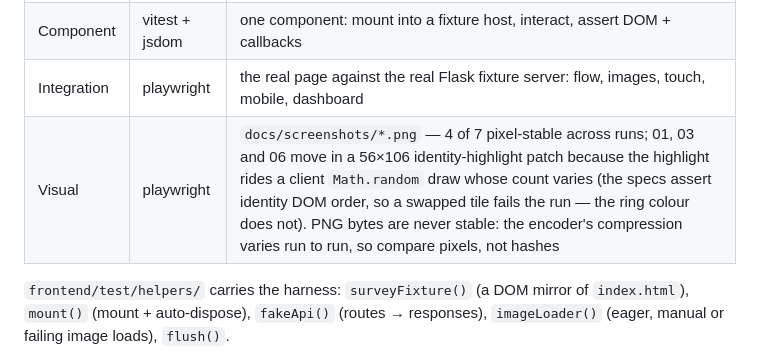
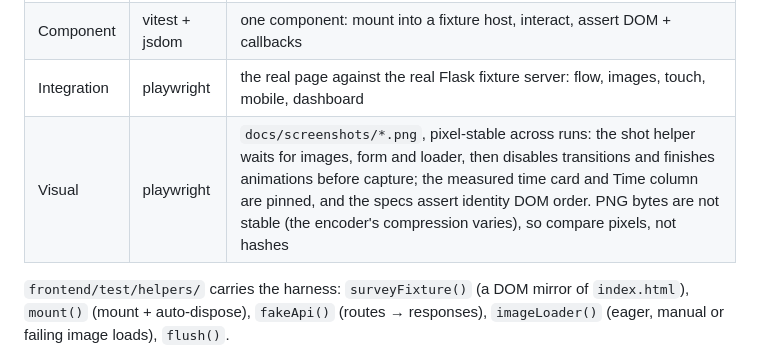
Before and after one commit to kmatzen/juxtapose, a Markdown page: docs/frontend-architecture.md, the part around the change. Drawn GitHub-style.

Commit message:
Say what the screenshots now are, not what they were (#53)
#50 narrowed this line to "4 of 7 pixel-stable", which was the measured truth then. #51 seeded the
dev-mode autofill picks and #52 finished transitions before capture, so the claim is now: pixel-stable
across runs, with the list of what makes that true, plus the byte-vs-pixel caveat so nobody hashes
these files and files a bug.

Docs only.

Co-authored-by: Kevin Blackburn-Matzen <matzen@adobe.com>
Co-authored-by: Claude Pro <noreply@anthropic.com>

```diff
--- a/docs/frontend-architecture.md
+++ b/docs/frontend-architecture.md
@@ -78,7 +78,7 @@ This page is a research instrument, so these behaviours are the spec. Each is as
 | Unit | vitest | model, services (fake `fetch`), pure extraction (mask scan, tutorial steps, layout math) |
 | Component | vitest + jsdom | one component: mount into a fixture host, interact, assert DOM + callbacks |
 | Integration | playwright | the real page against the real Flask fixture server: flow, images, touch, mobile, dashboard |
-| Visual | playwright | `docs/screenshots/*.png` — 4 of 7 pixel-stable across runs; 01, 03 and 06 move in a 56×106 identity-highlight patch because the highlight rides a client `Math.random` draw whose count varies (the specs assert identity DOM order, so a swapped tile fails the run — the ring colour does not). PNG bytes are never stable: the encoder's compression varies run to run, so compare pixels, not hashes |
+| Visual | playwright | `docs/screenshots/*.png`, pixel-stable across runs: the shot helper waits for images, form and loader, then disables transitions and finishes animations before capture; the measured time card and Time column are pinned, and the specs assert identity DOM order. PNG bytes are not stable (the encoder's compression varies), so compare pixels, not hashes |
 
 `frontend/test/helpers/` carries the harness: `surveyFixture()` (a DOM mirror of `index.html`),
 `mount()` (mount + auto-dispose), `fakeApi()` (routes → responses), `imageLoader()` (eager, manual
```
